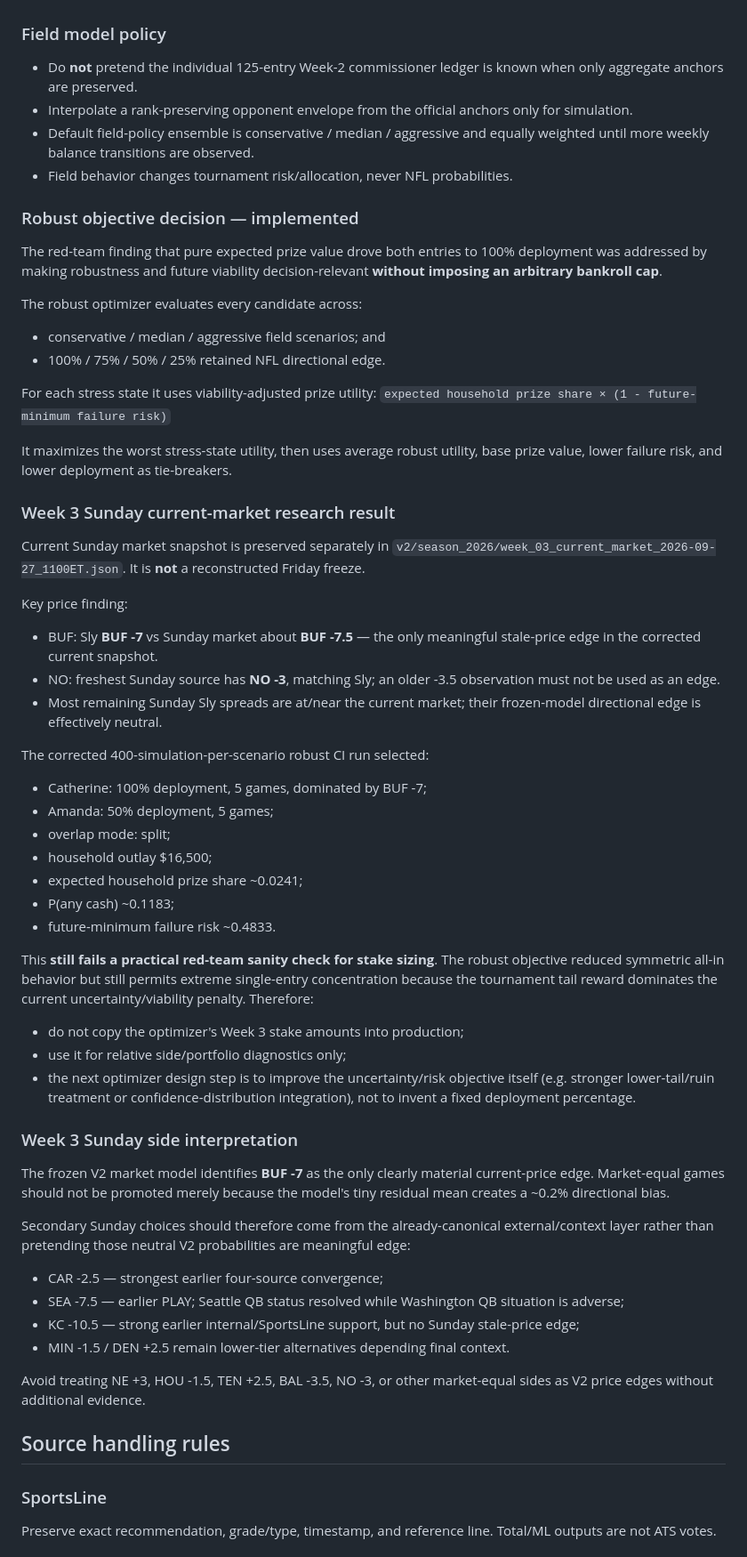
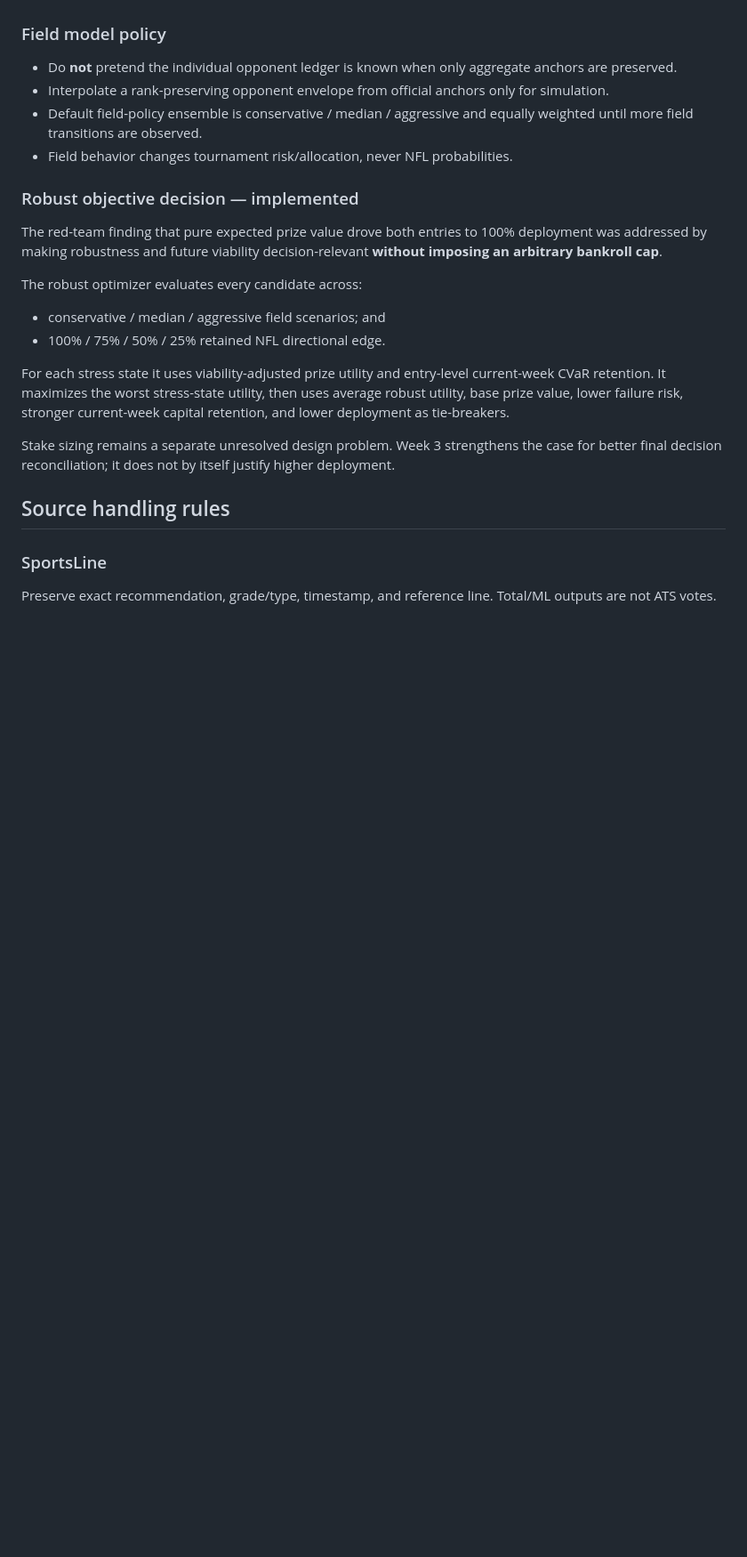
Before and after one commit to catherinelw716/monopoly-command-center-canonical, a Markdown page: PROJECT_STATE.md, the part around one of its changes. Shown at 89% size. GitHub-like rendering; blank space fills up the shorter version.

Commit message:
Advance canonical state through Week 3 and Week 4 prep

```diff
--- a/PROJECT_STATE.md
+++ b/PROJECT_STATE.md
@@ -105,9 +146,9 @@ Historical accounting guardrail:
 - Amanda's user-supplied wager ledger differs from commissioner authoritative balances by +$500 after Week 1 and +$100 after Week 2; keep those discrepancies explicit/quarantined rather than rewriting history.
 
 ### Field model policy
-- Do **not** pretend the individual 125-entry Week-2 commissioner ledger is known when only aggregate anchors are preserved.
-- Interpolate a rank-preserving opponent envelope from the official anchors only for simulation.
-- Default field-policy ensemble is conservative / median / aggressive and equally weighted until more weekly balance transitions are observed.
+- Do **not** pretend the individual opponent ledger is known when only aggregate anchors are preserved.
+- Interpolate a rank-preserving opponent envelope from official anchors only for simulation.
+- Default field-policy ensemble is conservative / median / aggressive and equally weighted until more field transitions are observed.
 - Field behavior changes tournament risk/allocation, never NFL probabilities.
 
 ### Robust objective decision — implemented
@@ -117,43 +158,9 @@ The robust optimizer evaluates every candidate across:
 - conservative / median / aggressive field scenarios; and
 - 100% / 75% / 50% / 25% retained NFL directional edge.
 
-For each stress state it uses viability-adjusted prize utility:
-`expected household prize share × (1 - future-minimum failure risk)`
+For each stress state it uses viability-adjusted prize utility and entry-level current-week CVaR retention. It maximizes the worst stress-state utility, then uses average robust utility, base prize value, lower failure risk, stronger current-week capital retention, and lower deployment as tie-breakers.
 
-It maximizes the worst stress-state utility, then uses average robust utility, base prize value, lower failure risk, and lower deployment as tie-breakers.
-
-### Week 3 Sunday current-market research result
-Current Sunday market snapshot is preserved separately in `v2/season_2026/week_03_current_market_2026-09-27_1100ET.json`. It is **not** a reconstructed Friday freeze.
-
-Key price finding:
-- BUF: Sly **BUF -7** vs Sunday market about **BUF -7.5** — the only meaningful stale-price edge in the corrected current snapshot.
-- NO: freshest Sunday source has **NO -3**, matching Sly; an older -3.5 observation must not be used as an edge.
-- Most remaining Sunday Sly spreads are at/near the current market; their frozen-model directional edge is effectively neutral.
-
-The corrected 400-simulation-per-scenario robust CI run selected:
-- Catherine: 100% deployment, 5 games, dominated by BUF -7;
-- Amanda: 50% deployment, 5 games;
-- overlap mode: split;
-- household outlay $16,500;
-- expected household prize share ~0.0241;
-- P(any cash) ~0.1183;
-- future-minimum failure risk ~0.4833.
-
-This **still fails a practical red-team sanity check for stake sizing**. The robust objective reduced symmetric all-in behavior but still permits extreme single-entry concentration because the tournament tail reward dominates the current uncertainty/viability penalty. Therefore:
-- do not copy the optimizer's Week 3 stake amounts into production;
-- use it for relative side/portfolio diagnostics only;
-- the next optimizer design step is to improve the uncertainty/risk objective itself (e.g. stronger lower-tail/ruin treatment or confidence-distribution integration), not to invent a fixed deployment percentage.
-
-### Week 3 Sunday side interpretation
-The frozen V2 market model identifies **BUF -7** as the only clearly material current-price edge. Market-equal games should not be promoted merely because the model's tiny residual mean creates a ~0.2% directional bias.
-
-Secondary Sunday choices should therefore come from the already-canonical external/context layer rather than pretending those neutral V2 probabilities are meaningful edge:
-- CAR -2.5 — strongest earlier four-source convergence;
-- SEA -7.5 — earlier PLAY; Seattle QB status resolved while Washington QB situation is adverse;
-- KC -10.5 — strong earlier internal/SportsLine support, but no Sunday stale-price edge;
-- MIN -1.5 / DEN +2.5 remain lower-tier alternatives depending final context.
-
-Avoid treating NE +3, HOU -1.5, TEN +2.5, BAL -3.5, NO -3, or other market-equal sides as V2 price edges without additional evidence.
+Stake sizing remains a separate unresolved design problem. Week 3 strengthens the case for better final decision reconciliation; it does not by itself justify higher deployment.
 
 ## Source handling rules
 ### SportsLine
```
Also changed, not shown: other parts of PROJECT_STATE.md (+56 -12 lines).
